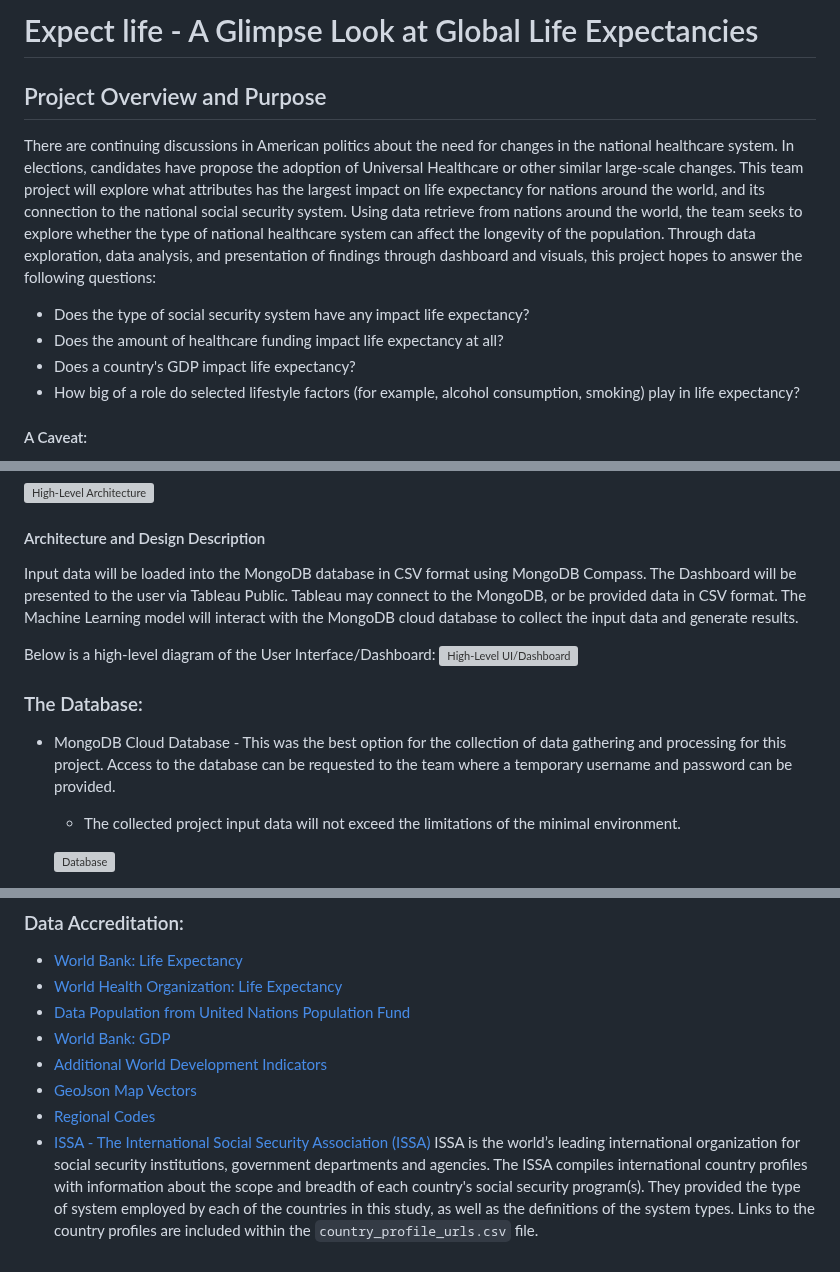
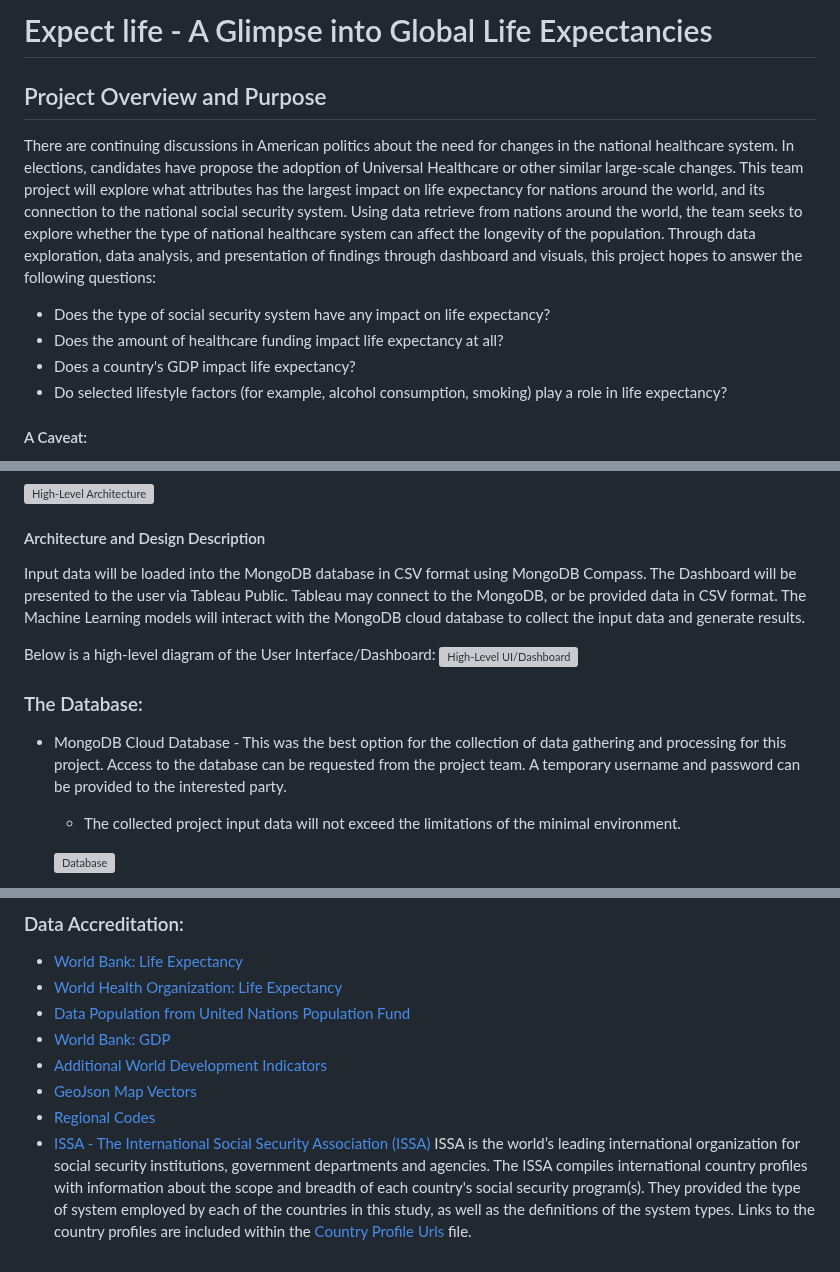
Before and after one commit to AndrewZinc/Expect_Life, a Markdown page: README.md, 3 parts joined by grey strips. GitHub-like rendering; grey boxes are pictures that could not be loaded.

```diff
--- a/README.md
+++ b/README.md
@@ -1,12 +1,12 @@
-# Expect life - A Glimpse Look at Global Life Expectancies
+# Expect life - A Glimpse into Global Life Expectancies
 
 ## Project Overview and Purpose
 There are continuing discussions in American politics about the need for changes in the national healthcare system.  In elections, candidates have propose the adoption of Universal Healthcare or other similar large-scale changes.  This team project will explore what attributes has the largest impact on life expectancy for nations around the world, and its connection to the national social security system. Using data retrieve from nations around the world, the team seeks to explore whether the type of national healthcare system can affect the longevity of the population. Through data exploration, data analysis, and presentation of findings through dashboard and visuals, this project hopes to answer the following questions:
 
-* Does the type of social security system have any impact life expectancy?
+* Does the type of social security system have any impact on life expectancy?
 * Does the amount of healthcare funding impact life expectancy at all?
 * Does a country's GDP impact life expectancy?
-* How big of a role do selected lifestyle factors (for example, alcohol consumption, smoking) play in life expectancy?
+* Do selected lifestyle factors (for example, alcohol consumption, smoking) play a role in life expectancy?
 
 #### A Caveat:
 
@@ -95,14 +94,14 @@ The high-level archictecture for this project is depicted below:
 ![High-Level Architecture](./Resources/hl-architecture.png)
 
 #### Architecture and Design Description
-Input data will be loaded into the MongoDB database in CSV format using MongoDB Compass. The Dashboard will be presented to the user via Tableau Public.  Tableau may connect to the MongoDB, or be provided data in CSV format.  The Machine Learning model will interact with the MongoDB cloud database to collect the input data and generate results.
+Input data will be loaded into the MongoDB database in CSV format using MongoDB Compass. The Dashboard will be presented to the user via Tableau Public.  Tableau may connect to the MongoDB, or be provided data in CSV format.  The Machine Learning models will interact with the MongoDB cloud database to collect the input data and generate results.
 
 Below is a high-level diagram of the User Interface/Dashboard:
 ![High-Level UI/Dashboard](./Resources/HL-presentation-diagram.png)
 
 
 ### The Database:
-* MongoDB Cloud Database - This was the best option for the collection of data gathering and processing for this project. Access to the database can be requested to the team where a temporary username and password can be provided.
+* MongoDB Cloud Database - This was the best option for the collection of data gathering and processing for this project. Access to the database can be requested from the project team. A temporary username and password can be provided to the interested party.
     * The collected project input data will not exceed the limitations of the minimal environment.
 
     ![Database](./Resources/database_data1.png)
@@ -183,4 +213,4 @@ Below is a link to the team slide deck:
 * [GeoJson Map Vectors](https://geojson-maps.ash.ms/)
 * [Regional Codes](https://github.com/lukes/ISO-3166-Countries-with-Regional-Codes/blob/master/all/all.csv)
 * [ISSA - The International Social Security Association (ISSA)](https://ww1.issa.int/)
-ISSA is the world’s leading international organization for social security institutions, government departments and agencies.  The ISSA compiles international country profiles with information about the scope and breadth of each country's social security program(s).  They provided the type of system employed by each of the countries in this study, as well as the definitions of the system types.  Links to the country profiles are included within the `country_profile_urls.csv` file.
+ISSA is the world’s leading international organization for social security institutions, government departments and agencies.  The ISSA compiles international country profiles with information about the scope and breadth of each country's social security program(s).  They provided the type of system employed by each of the countries in this study, as well as the definitions of the system types.  Links to the country profiles are included within the [Country Profile Urls](./Clean_Data/master_country_list/country_profile_urls.csv) file.
```
Also changed, not shown: other parts of README.md (+51 -21 lines).
